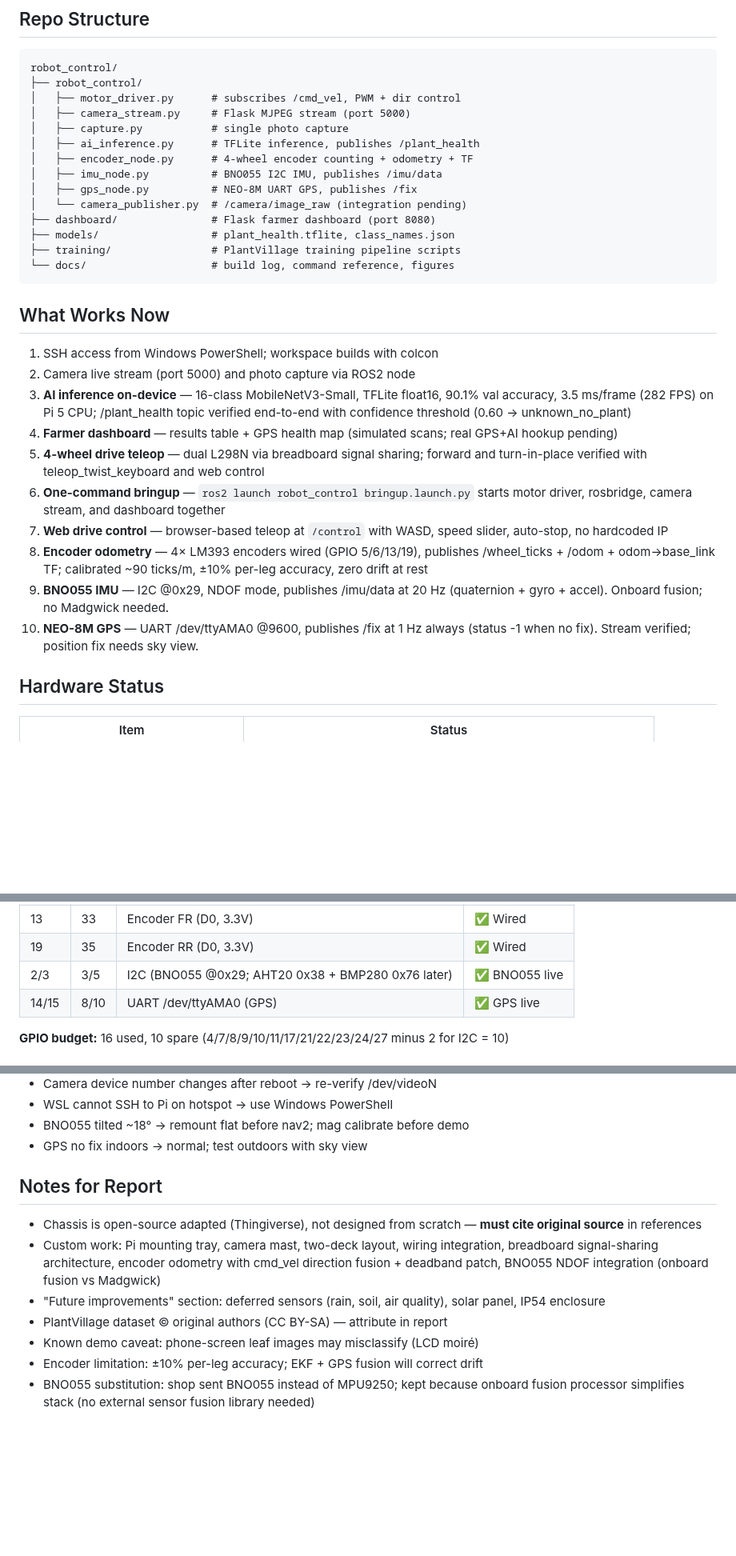
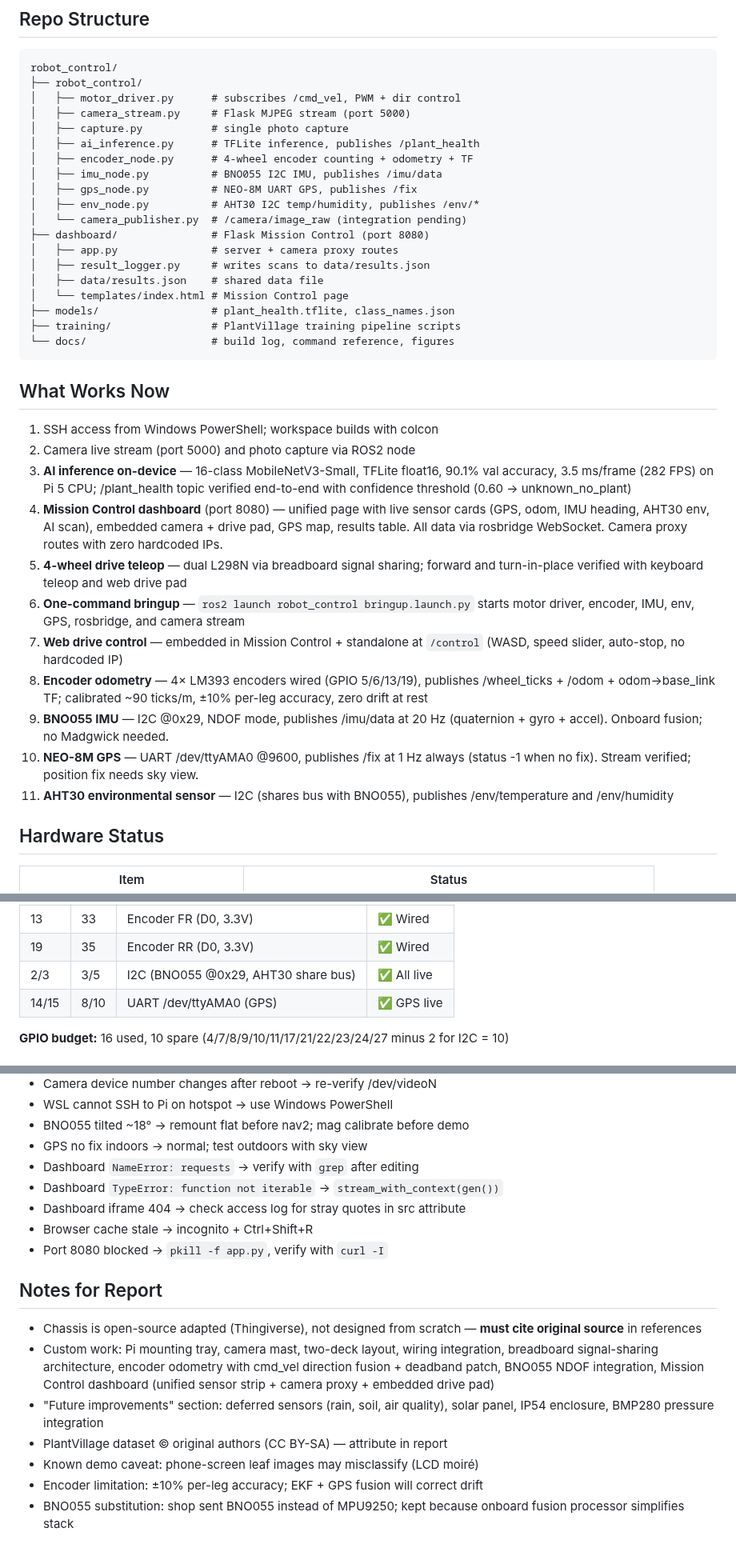
Before and after one commit to ypuete10-cmd/IMP-Agribot, a Markdown page: docs/STATUS.md, 3 parts joined by grey strips. Shown at 80% size. Rendered like a GitHub page; blank space fills up the shorter version.

```diff
--- a/docs/STATUS.md
+++ b/docs/STATUS.md
@@ -17,8 +17,13 @@ robot_control/
 │   ├── encoder_node.py      # 4-wheel encoder counting + odometry + TF
 │   ├── imu_node.py          # BNO055 I2C IMU, publishes /imu/data
 │   ├── gps_node.py          # NEO-8M UART GPS, publishes /fix
+│   ├── env_node.py          # AHT30 I2C temp/humidity, publishes /env/*
 │   └── camera_publisher.py  # /camera/image_raw (integration pending)
-├── dashboard/               # Flask farmer dashboard (port 8080)
+├── dashboard/               # Flask Mission Control (port 8080)
+│   ├── app.py               # server + camera proxy routes
+│   ├── result_logger.py     # writes scans to data/results.json
+│   ├── data/results.json    # shared data file
+│   └── templates/index.html # Mission Control page
 ├── models/                  # plant_health.tflite, class_names.json
 ├── training/                # PlantVillage training pipeline scripts
 └── docs/                    # build log, command reference, figures
@@ -31,14 +36,16 @@ robot_control/
 3. **AI inference on-device** — 16-class MobileNetV3-Small, TFLite float16,
    90.1% val accuracy, 3.5 ms/frame (282 FPS) on Pi 5 CPU; /plant_health
    topic verified end-to-end with confidence threshold (0.60 → unknown_no_plant)
-4. **Farmer dashboard** — results table + GPS health map (simulated scans;
-   real GPS+AI hookup pending)
+4. **Mission Control dashboard** (port 8080) — unified page with live sensor
+   cards (GPS, odom, IMU heading, AHT30 env, AI scan), embedded camera +
+   drive pad, GPS map, results table. All data via rosbridge WebSocket.
+   Camera proxy routes with zero hardcoded IPs.
 5. **4-wheel drive teleop** — dual L298N via breadboard signal sharing;
-   forward and turn-in-place verified with teleop_twist_keyboard and web control
+   forward and turn-in-place verified with keyboard teleop and web drive pad
 6. **One-command bringup** — `ros2 launch robot_control bringup.launch.py`
-   starts motor driver, rosbridge, camera stream, and dashboard together
-7. **Web drive control** — browser-based teleop at `/control` with WASD,
-   speed slider, auto-stop, no hardcoded IP
+   starts motor driver, encoder, IMU, env, GPS, rosbridge, and camera stream
+7. **Web drive control** — embedded in Mission Control + standalone at
+   `/control` (WASD, speed slider, auto-stop, no hardcoded IP)
 8. **Encoder odometry** — 4× LM393 encoders wired (GPIO 5/6/13/19), publishes
    /wheel_ticks + /odom + odom→base_link TF; calibrated ~90 ticks/m,
    ±10% per-leg accuracy, zero drift at rest
@@ -46,6 +53,8 @@ robot_control/
    (quaternion + gyro + accel). Onboard fusion; no Madgwick needed.
 10. **NEO-8M GPS** — UART /dev/ttyAMA0 @9600, publishes /fix at 1 Hz
     always (status -1 when no fix). Stream verified; position fix needs sky view.
+11. **AHT30 environmental sensor** — I2C (shares bus with BNO055), publishes
+    /env/temperature and /env/humidity
 
 ## Hardware Status
 
@@ -90,7 +100,7 @@ robot_control/
 | 6 | 31 | Encoder RL (D0, 3.3V) | ✅ Wired |
 | 13 | 33 | Encoder FR (D0, 3.3V) | ✅ Wired |
 | 19 | 35 | Encoder RR (D0, 3.3V) | ✅ Wired |
-| 2/3 | 3/5 | I2C (BNO055 @0x29; AHT20 0x38 + BMP280 0x76 later) | ✅ BNO055 live |
+| 2/3 | 3/5 | I2C (BNO055 @0x29, AHT30 share bus) | ✅ All live |
 | 14/15 | 8/10 | UART /dev/ttyAMA0 (GPS) | ✅ GPS live |
 
 **GPIO budget:** 16 used, 10 spare (4/7/8/9/10/11/17/21/22/23/24/27 minus 2 for I2C = 10)
@@ -110,6 +120,11 @@ robot_control/
 - WSL cannot SSH to Pi on hotspot → use Windows PowerShell
 - BNO055 tilted ~18° → remount flat before nav2; mag calibrate before demo
 - GPS no fix indoors → normal; test outdoors with sky view
+- Dashboard `NameError: requests` → verify with `grep` after editing
+- Dashboard `TypeError: function not iterable` → `stream_with_context(gen())`
+- Dashboard iframe 404 → check access log for stray quotes in src attribute
+- Browser cache stale → incognito + Ctrl+Shift+R
+- Port 8080 blocked → `pkill -f app.py`, verify with `curl -I`
 
 ## Notes for Report
 
@@ -117,11 +132,12 @@ robot_control/
   **must cite original source** in references
 - Custom work: Pi mounting tray, camera mast, two-deck layout, wiring integration,
   breadboard signal-sharing architecture, encoder odometry with cmd_vel direction
-  fusion + deadband patch, BNO055 NDOF integration (onboard fusion vs Madgwick)
+  fusion + deadband patch, BNO055 NDOF integration, Mission Control dashboard
+  (unified sensor strip + camera proxy + embedded drive pad)
 - "Future improvements" section: deferred sensors (rain, soil, air quality),
-  solar panel, IP54 enclosure
+  solar panel, IP54 enclosure, BMP280 pressure integration
 - PlantVillage dataset © original authors (CC BY-SA) — attribute in report
 - Known demo caveat: phone-screen leaf images may misclassify (LCD moiré)
 - Encoder limitation: ±10% per-leg accuracy; EKF + GPS fusion will correct drift
 - BNO055 substitution: shop sent BNO055 instead of MPU9250; kept because onboard
-  fusion processor simplifies stack (no external sensor fusion library needed)
+  fusion processor simplifies stack
```
Also changed, not shown: other parts of docs/STATUS.md (+7 -6 lines).
